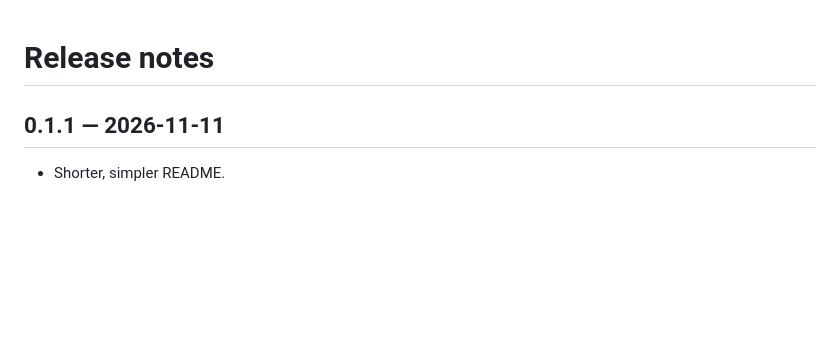
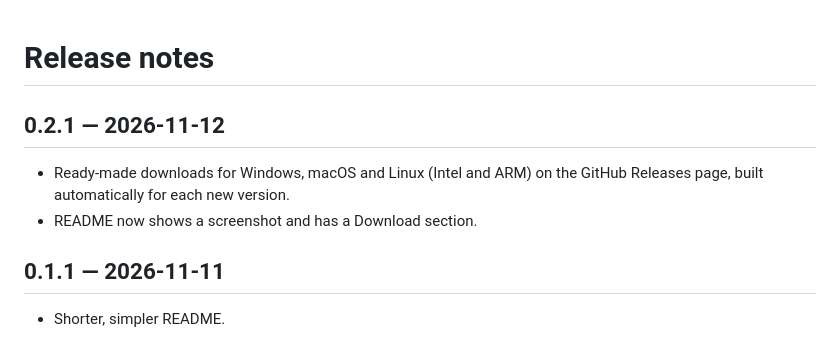
Before and after one commit to mmmlinux/Buddy-Tower, a Markdown page: RELEASE_NOTES.md, the part around the change. Drawn GitHub-style; blank space fills up the shorter version.

```diff
--- a/RELEASE_NOTES.md
+++ b/RELEASE_NOTES.md
@@ -1,4 +1,9 @@
 # Release notes
+
+## 0.2.1 — 2026-11-12
+
+- Ready-made downloads for Windows, macOS and Linux (Intel and ARM) on the GitHub Releases page, built automatically for each new version.
+- README now shows a screenshot and has a Download section.
 
 ## 0.1.1 — 2026-11-11
 
```
Also changed, not shown: README.md (+16 -6 lines), docs/screenshot.png (added), 3 other files.
